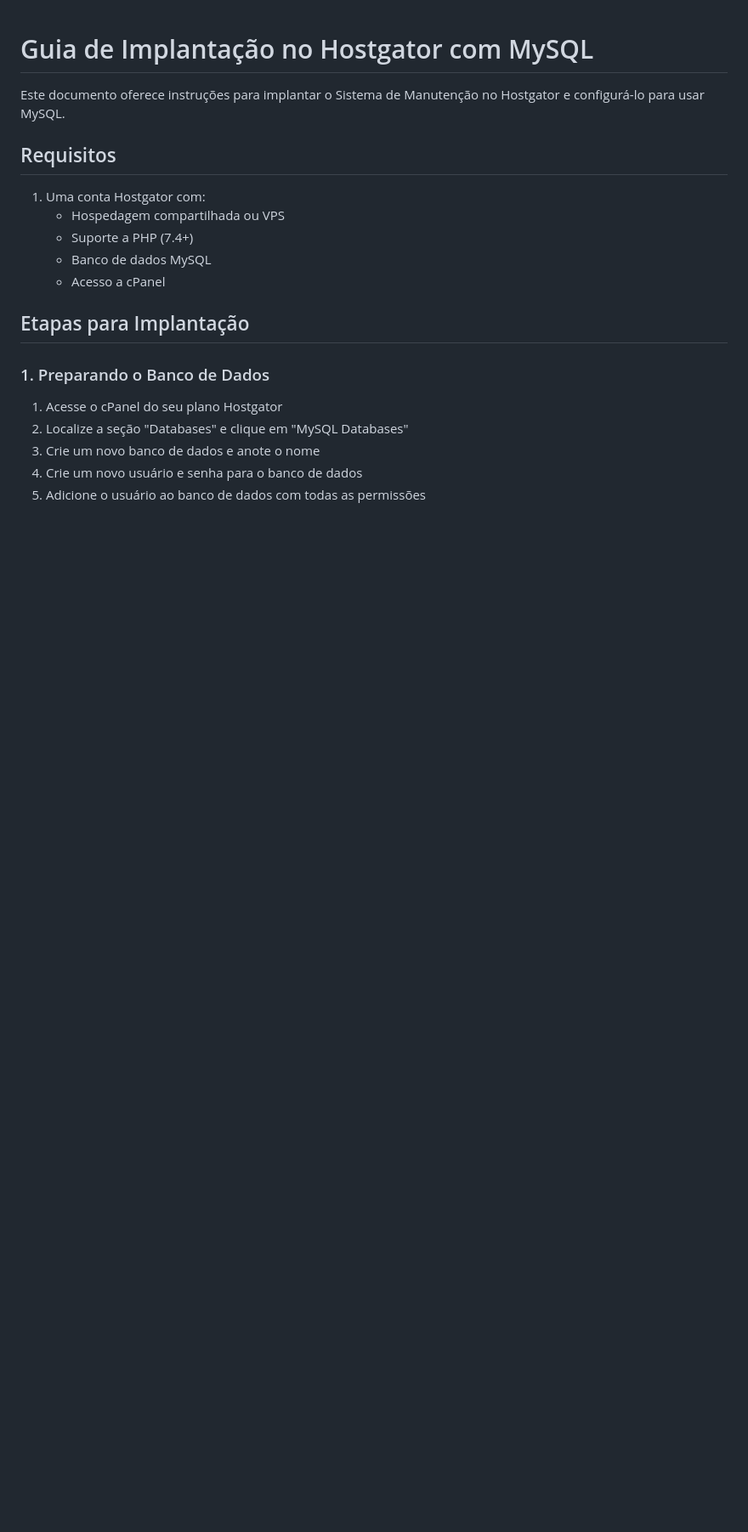
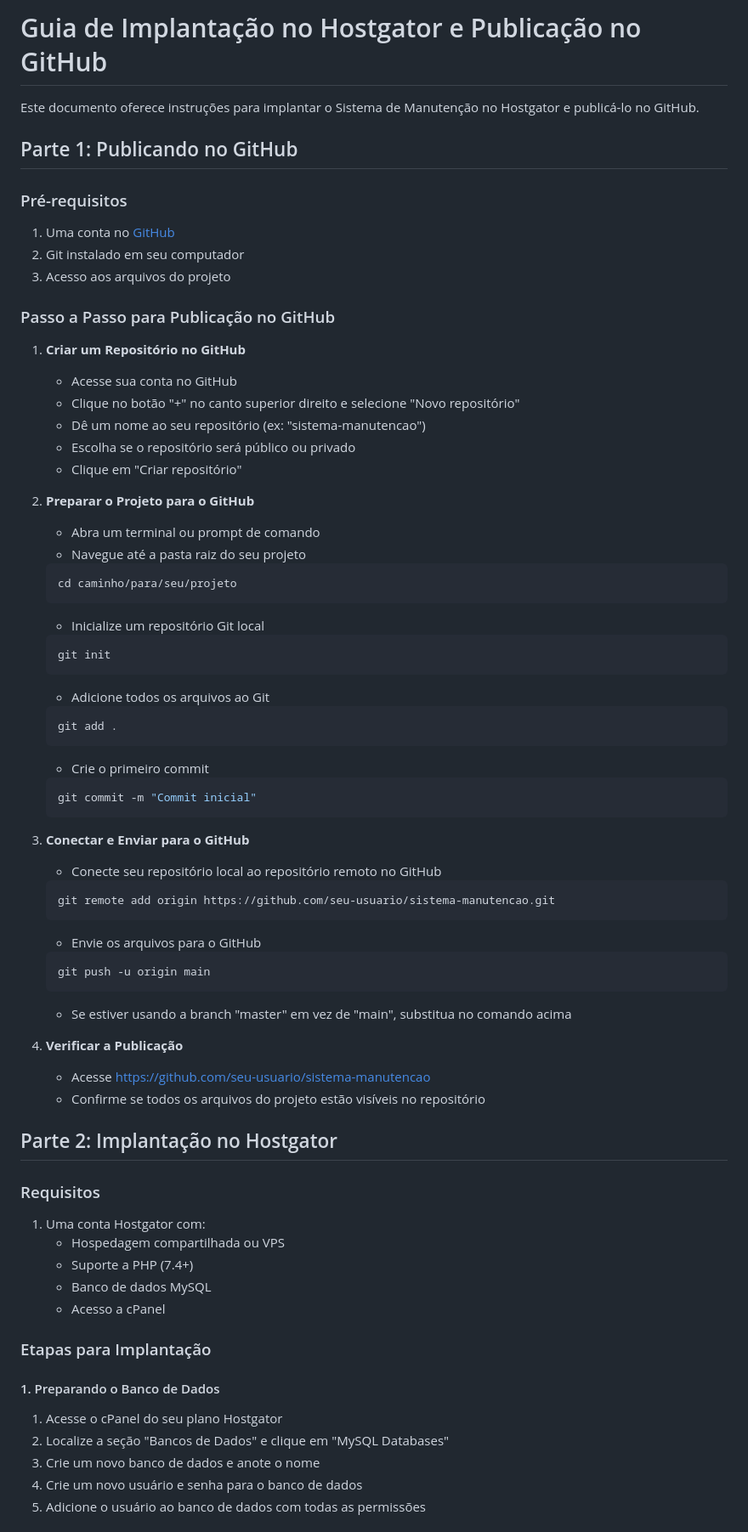
Before and after one commit to jailtonsdn/tech-manut, a Markdown page: DEPLOY_GUIDE.md, the part around one of its changes. Shown at 85% size. GitHub-like rendering; blank space fills up the shorter version.

Commit message:
Update deployment guide
Add Portuguese (Brazil) deployment guide to the GitHub repository.  The guide will cover deploying the application to Hostgator.

````diff
--- a/DEPLOY_GUIDE.md
+++ b/DEPLOY_GUIDE.md
@@ -1,9 +1,61 @@
+# Guia de Implantação no Hostgator e Publicação no GitHub
 
-# Guia de Implantação no Hostgator com MySQL
+Este documento oferece instruções para implantar o Sistema de Manutenção no Hostgator e publicá-lo no GitHub.
 
-Este documento oferece instruções para implantar o Sistema de Manutenção no Hostgator e configurá-lo para usar MySQL.
+## Parte 1: Publicando no GitHub
 
-## Requisitos
+### Pré-requisitos
+
+1. Uma conta no [GitHub](https://github.com/)
+2. Git instalado em seu computador
+3. Acesso aos arquivos do projeto
+
+### Passo a Passo para Publicação no GitHub
+
+1. **Criar um Repositório no GitHub**
+   - Acesse sua conta no GitHub
+   - Clique no botão "+" no canto superior direito e selecione "Novo repositório"
+   - Dê um nome ao seu repositório (ex: "sistema-manutencao")
+   - Escolha se o repositório será público ou privado
+   - Clique em "Criar repositório"
+
+2. **Preparar o Projeto para o GitHub**
+   - Abra um terminal ou prompt de comando
+   - Navegue até a pasta raiz do seu projeto
+   ```bash
+   cd caminho/para/seu/projeto
+   ```
+   - Inicialize um repositório Git local
+   ```bash
+   git init
+   ```
+   - Adicione todos os arquivos ao Git
+   ```bash
+   git add .
+   ```
+   - Crie o primeiro commit
+   ```bash
+   git commit -m "Commit inicial"
+   ```
+
+3. **Conectar e Enviar para o GitHub**
+   - Conecte seu repositório local ao repositório remoto no GitHub
+   ```bash
+   git remote add origin https://github.com/seu-usuario/sistema-manutencao.git
+   ```
+   - Envie os arquivos para o GitHub
+   ```bash
+   git push -u origin main
+   ```
+   - Se estiver usando a branch "master" em vez de "main", substitua no comando acima
+
+4. **Verificar a Publicação**
+   - Acesse https://github.com/seu-usuario/sistema-manutencao
+   - Confirme se todos os arquivos do projeto estão visíveis no repositório
+
+## Parte 2: Implantação no Hostgator
+
+### Requisitos
 
 1. Uma conta Hostgator com:
    - Hospedagem compartilhada ou VPS
@@ -11,12 +63,12 @@ Este documento oferece instruções para implantar o Sistema de Manutenção no
    - Banco de dados MySQL
    - Acesso a cPanel
 
-## Etapas para Implantação
+### Etapas para Implantação
 
-### 1. Preparando o Banco de Dados
+#### 1. Preparando o Banco de Dados
 
 1. Acesse o cPanel do seu plano Hostgator
-2. Localize a seção "Databases" e clique em "MySQL Databases"
+2. Localize a seção "Bancos de Dados" e clique em "MySQL Databases"
 3. Crie um novo banco de dados e anote o nome
 4. Crie um novo usuário e senha para o banco de dados
 5. Adicione o usuário ao banco de dados com todas as permissões
````
Also changed, not shown: other parts of DEPLOY_GUIDE.md (+152 -294 lines).
